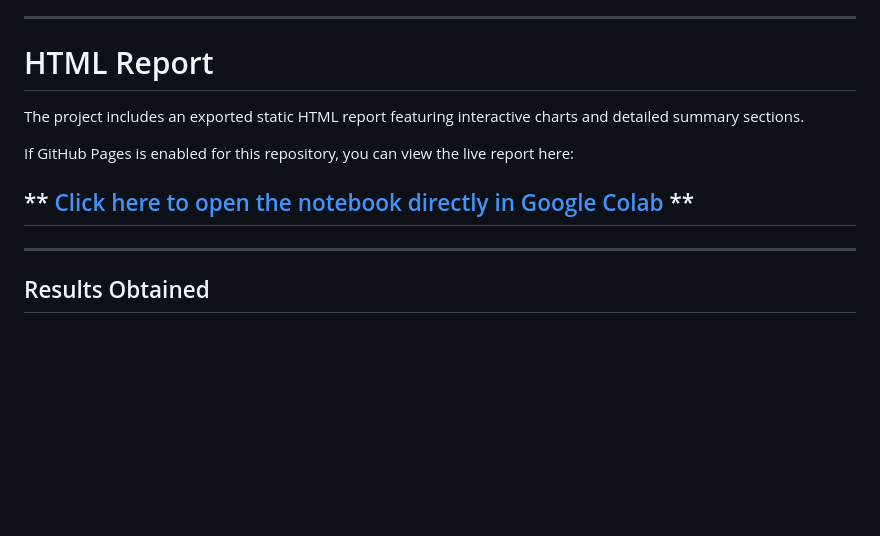
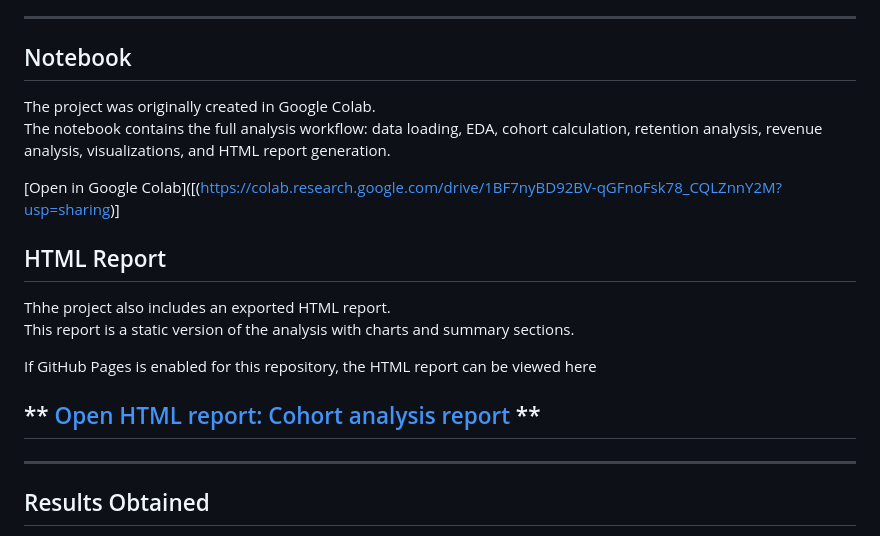
Before and after one commit to milleringa25-lgtm/python-eda-cohort-analysis, a Markdown page: README.md, the part around the change. GitHub-like rendering; blank space fills up the shorter version.

```diff
--- a/README.md
+++ b/README.md
@@ -14,12 +14,22 @@ The project is implemented in **Python** within the Jupyter Notebook environment
 
 ---
 
-# HTML Report
+## Notebook
 
-The project includes an exported static HTML report featuring interactive charts and detailed summary sections.
+The project was originally created in Google Colab.
+The notebook contains the full analysis workflow: data loading, EDA, cohort calculation, retention analysis, revenue analysis, visualizations, and HTML report generation.
 
-If GitHub Pages is enabled for this repository, you can view the live report here:
-## ** [Click here to open the notebook directly in Google Colab](https://milleringa25-lgtm.github.io/python-eda-cohort-analysis/) **
+[Open in Google Colab]([(https://colab.research.google.com/drive/1BF7nyBD92BV-qGFnoFsk78_CQLZnnY2M?usp=sharing)]
+
+
+## HTML Report
+
+Thhe project also includes an exported HTML report.
+This report is a static version of the analysis with charts and summary sections.
+
+If GitHub Pages is enabled for this repository, the HTML report can be viewed here
+
+## ** [Open HTML report: Cohort analysis report](https://milleringa25-lgtm.github.io/python-eda-cohort-analysis/) **
 
 ---
 
```
